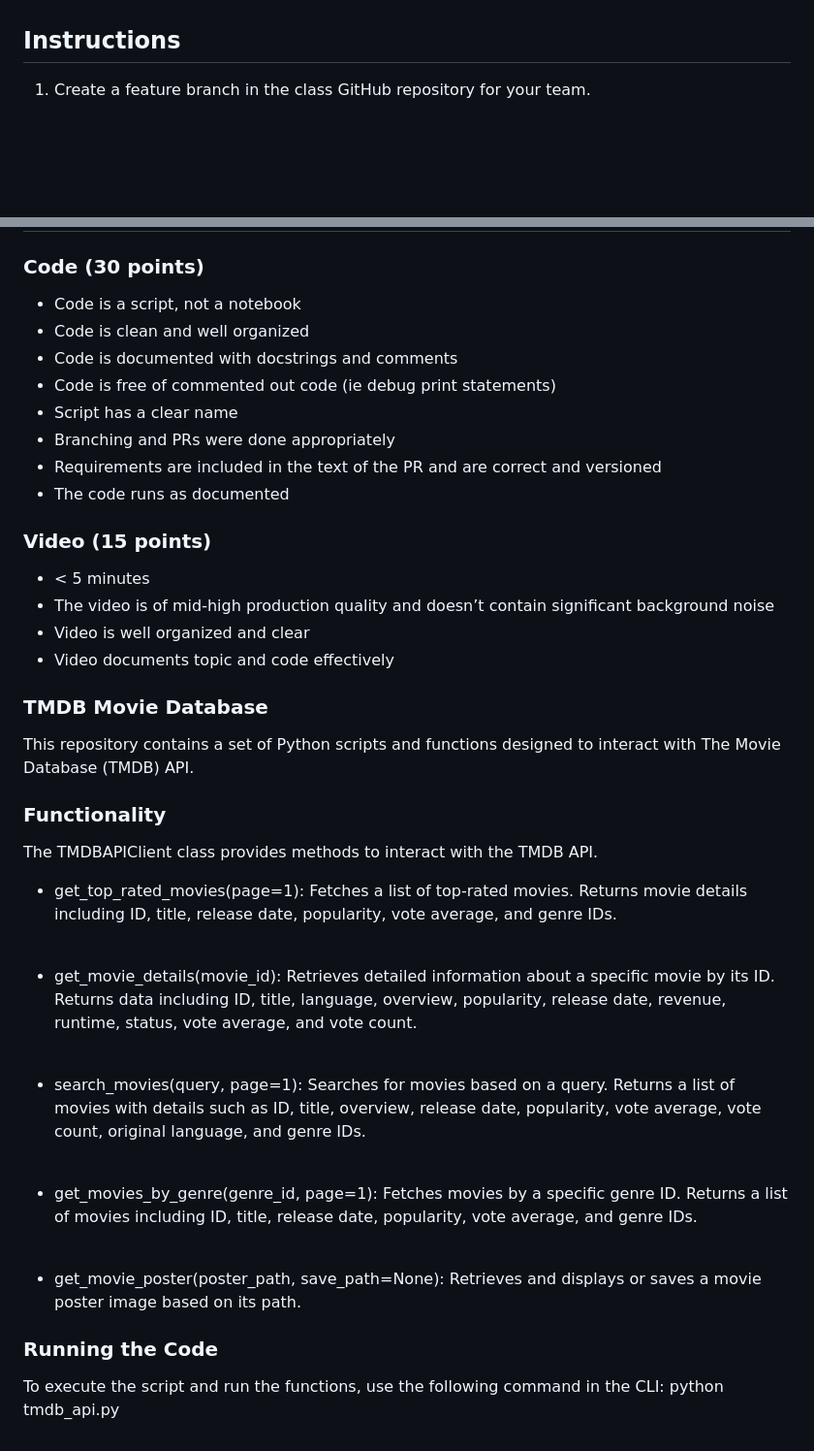
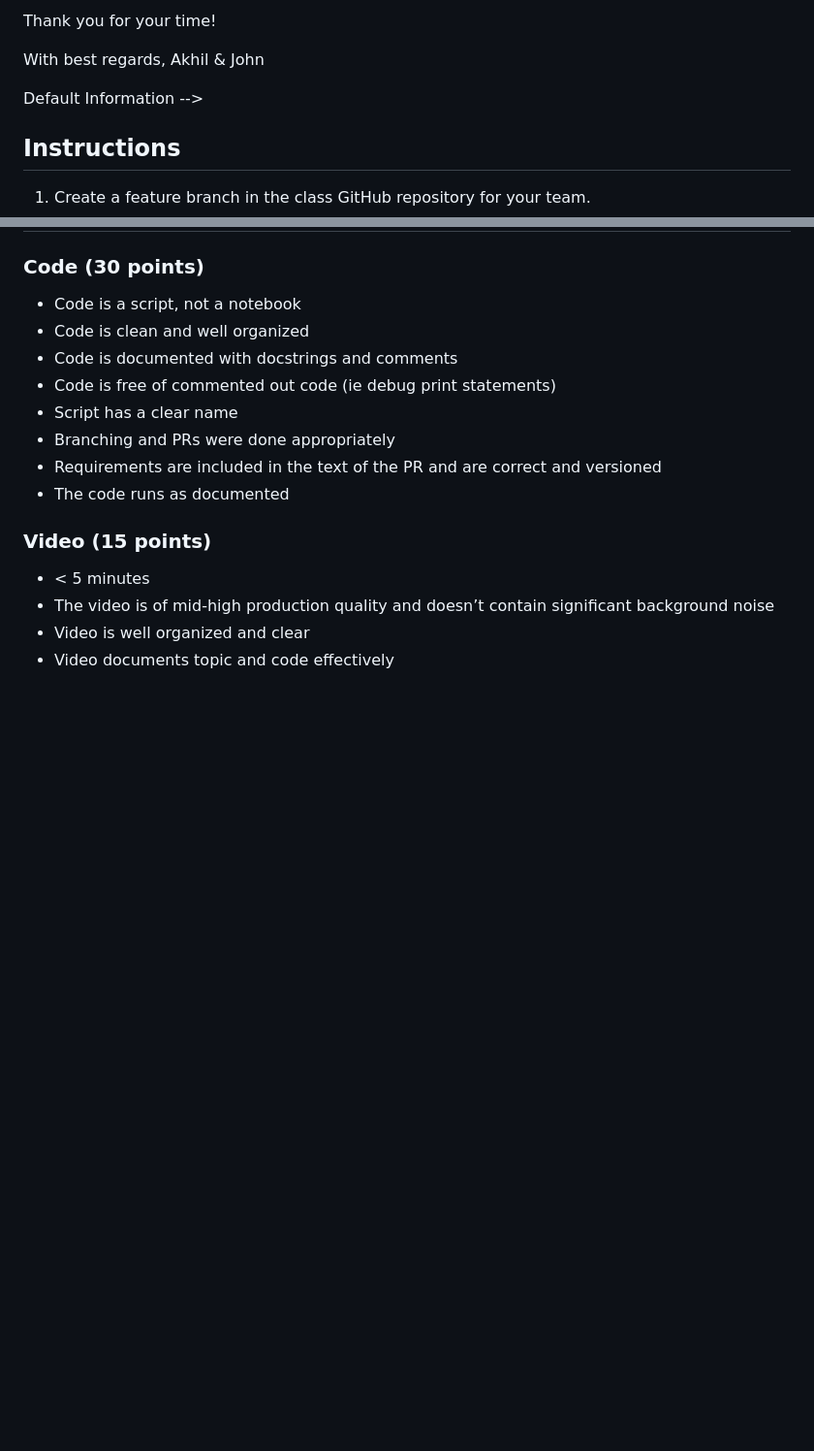
Before and after one commit to AIPI510/aipi510-fall24, a Markdown page: README.md, 2 parts joined by grey strips. Shown at 97% size. Rendered like a GitHub page; blank space fills up the shorter version.

```diff
--- a/README.md
+++ b/README.md
@@ -5,3 +67,9 @@ This is Team BadDataBusters - Akhil Chintalapati and John Rohit Ernest Jayaraj
+Thank you for your time!
+
+With best regards,
+Akhil & John
+
+Default Information -->
 
 ## Instructions
 1. Create a feature branch in the class GitHub repository for your team.
@@ -44,26 +112,3 @@ To submit your code, make a PR into the data-sourcing-ta1 branch and add me and
 * The video is of mid-high production quality and doesn’t contain significant background noise
 * Video is well organized and clear
 * Video documents topic and code effectively
-
-### TMDB Movie Database
-
-This repository contains a set of Python scripts and functions designed to interact with The Movie Database (TMDB) API.
-
-### Functionality
-
-
-The TMDBAPIClient class provides methods to interact with the TMDB API.
-
-* get_top_rated_movies(page=1): Fetches a list of top-rated movies. Returns movie details including ID, title, release date, popularity, vote average, and genre IDs.<br><br>
-
-* get_movie_details(movie_id): Retrieves detailed information about a specific movie by its ID. Returns data including ID, title, language, overview, popularity, release date, revenue, runtime, status, vote average, and vote count.<br><br>
-
-* search_movies(query, page=1): Searches for movies based on a query. Returns a list of movies with details such as ID, title, overview, release date, popularity, vote average, vote count, original language, and genre IDs.<br><br>
-
-* get_movies_by_genre(genre_id, page=1): Fetches movies by a specific genre ID. Returns a list of movies including ID, title, release date, popularity, vote average, and genre IDs.<br><br>
-
-* get_movie_poster(poster_path, save_path=None): Retrieves and displays or saves a movie poster image based on its path.
-
-### Running the Code
-
-To execute the script and run the functions, use the following command in the CLI: python tmdb_api.py
```
Also changed, not shown: other parts of README.md (+63 -1 lines).
